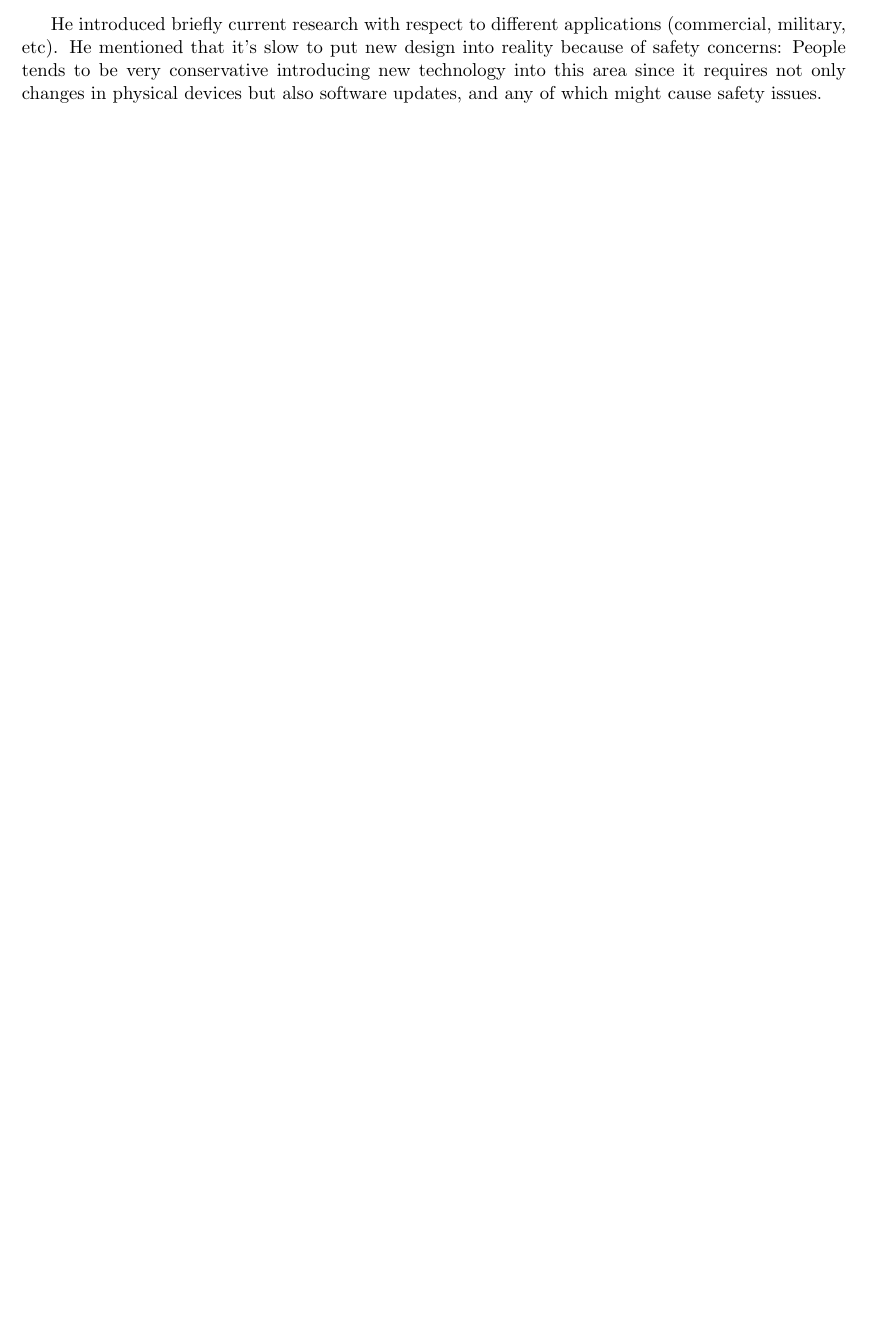
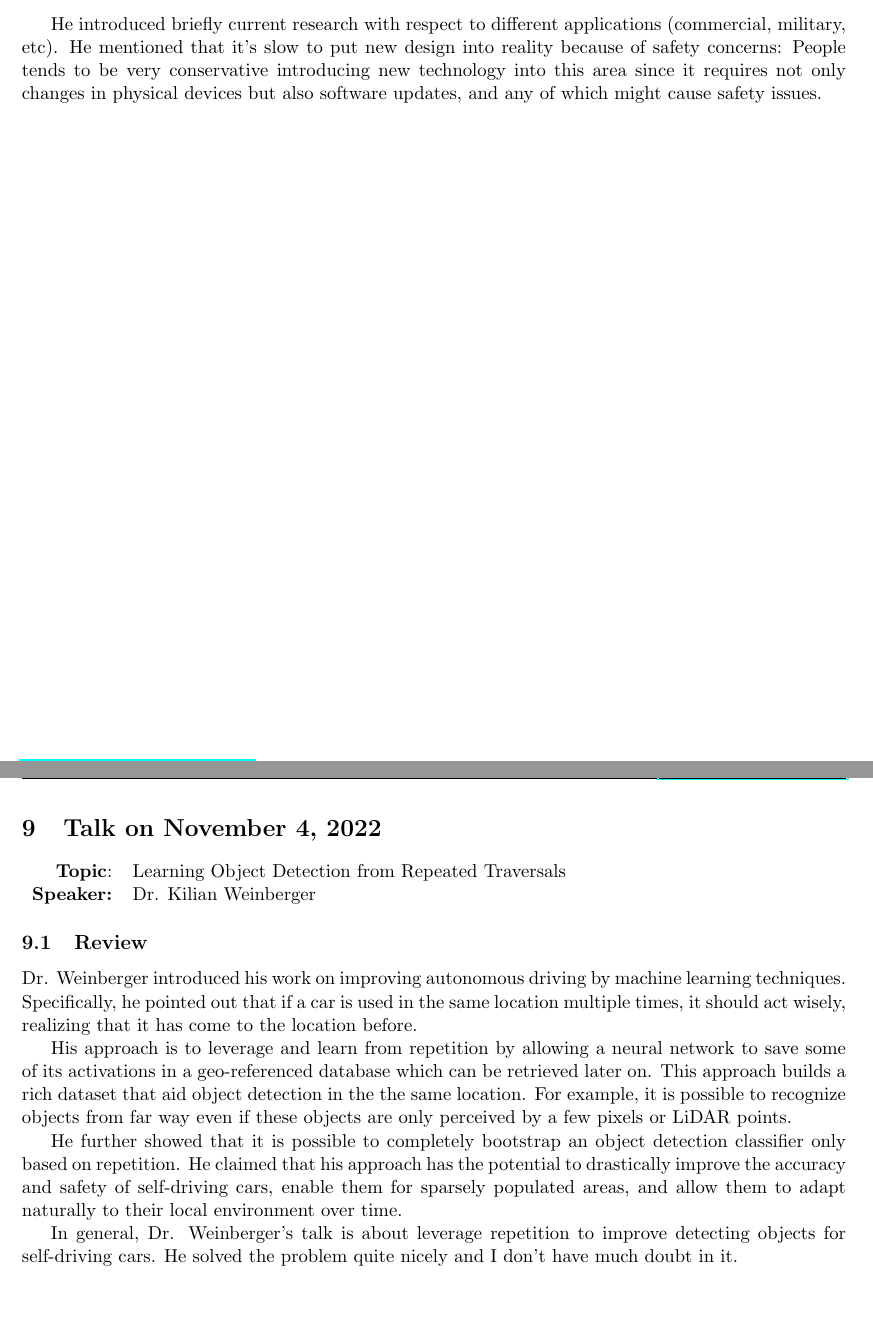
Before and after one commit to zfzhong/csce791, a LaTeX document (csce791-report.tex): part of page 9 of 9 before the commit and two parts of pages 9 and 10 of 10 after it, the two joined at a grey line, cut so that both start at the same text, the shorter picture padded with empty space. Compiled offline with pdfLaTeX.

Commit message:
Nov 4 talk

```diff
--- a/csce791-report.tex
+++ b/csce791-report.tex
@@ -422,4 +422,22 @@ Since I am quite new to the research Dr. Matolak was talking about, I asked two
 
 He introduced briefly current research with respect to different applications (commercial, military, etc). He mentioned that it's slow to put new design into reality because of safety concerns: People tends to be very conservative introducing new technology into this area since it requires not only changes in physical devices but also software updates, and any of which might cause safety issues.
 
+\newpage
+\section{Talk on November 4, 2022}
+\begin{tabularx} {\textwidth}{r X}
+\textbf{Topic}: & Learning Object Detection from Repeated Traversals\\
+\textbf{Speaker:} & Dr. Kilian Weinberger\\
+\end{tabularx}
+
+\subsection{Review}
+
+Dr. Weinberger introduced his work on improving autonomous driving by machine learning techniques. Specifically, he pointed out that if a car is used in the same location multiple times, it should act wisely, realizing that it has come to the location before.
+
+His approach is to leverage and learn from repetition by allowing a neural network to save some of its activations in a geo-referenced database which can be retrieved later on. This approach builds a rich dataset that aid object detection in the the same location. For example, it is possible to recognize objects from far way even if these objects are only perceived by a few pixels or LiDAR points.
+
+He further showed that it is possible to completely bootstrap an object detection classifier only based on repetition. He claimed that his approach has the potential to drastically improve the accuracy and safety of self-driving cars, enable them for sparsely populated areas, and allow them to adapt naturally to their local environment over time.
+
+In general, Dr. Weinberger's talk is about leverage repetition to improve detecting objects for self-driving cars. He solved the problem quite nicely and I don't have much doubt in it.
+
+
 \end{document}
```
